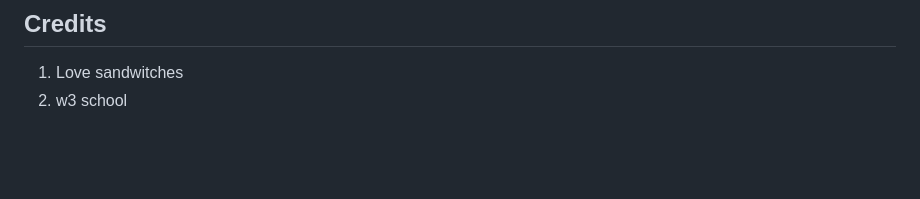
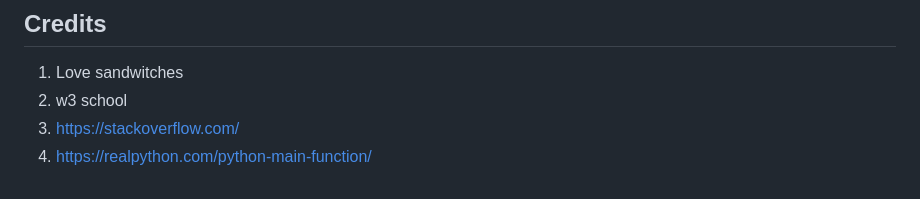
Before and after one commit to meena-rathi/wordguessing, a Markdown page: README.md, the part around the change. Rendered like a GitHub page; blank space fills up the shorter version.

```diff
--- a/README.md
+++ b/README.md
@@ -148,3 +148,5 @@ I used Heroku to deploy the project.
 ## Credits ##
 1. Love sandwitches
 2. w3 school
+3. https://stackoverflow.com/
+4. https://realpython.com/python-main-function/
```
